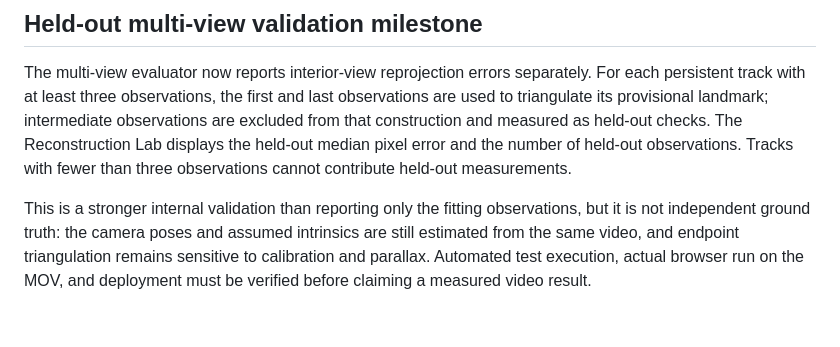
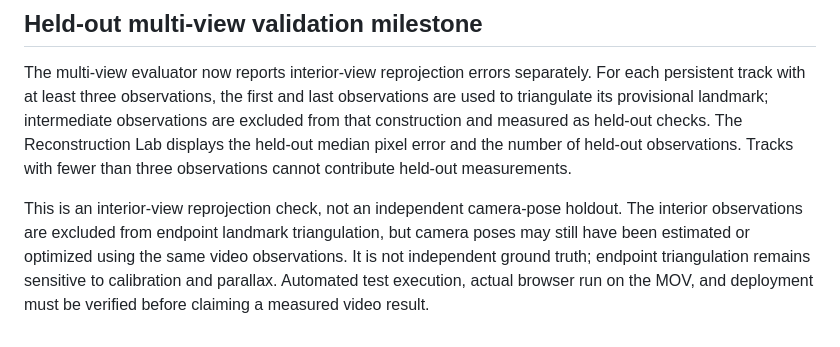
Before and after one commit to virtualearthworld/beyond-view, a Markdown page: docs/BUNDLE_ADJUSTMENT_MILESTONE_REPORT.md, the part around the change. GitHub-like rendering.

Commit message:
Document interior-view validation scope

```diff
--- a/docs/BUNDLE_ADJUSTMENT_MILESTONE_REPORT.md
+++ b/docs/BUNDLE_ADJUSTMENT_MILESTONE_REPORT.md
@@ -44,4 +44,4 @@ Run the browser lab on the original MOV, check that enough persistent tracks tri
 ## Held-out multi-view validation milestone
 The multi-view evaluator now reports interior-view reprojection errors separately. For each persistent track with at least three observations, the first and last observations are used to triangulate its provisional landmark; intermediate observations are excluded from that construction and measured as held-out checks. The Reconstruction Lab displays the held-out median pixel error and the number of held-out observations. Tracks with fewer than three observations cannot contribute held-out measurements.
 
-This is a stronger internal validation than reporting only the fitting observations, but it is not independent ground truth: the camera poses and assumed intrinsics are still estimated from the same video, and endpoint triangulation remains sensitive to calibration and parallax. Automated test execution, actual browser run on the MOV, and deployment must be verified before claiming a measured video result.
+This is an interior-view reprojection check, not an independent camera-pose holdout. The interior observations are excluded from endpoint landmark triangulation, but camera poses may still have been estimated or optimized using the same video observations. It is not independent ground truth; endpoint triangulation remains sensitive to calibration and parallax. Automated test execution, actual browser run on the MOV, and deployment must be verified before claiming a measured video result.
```
